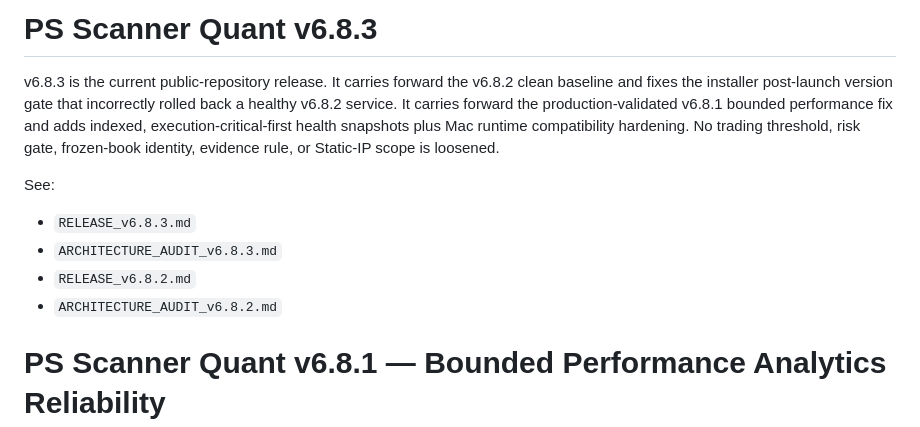
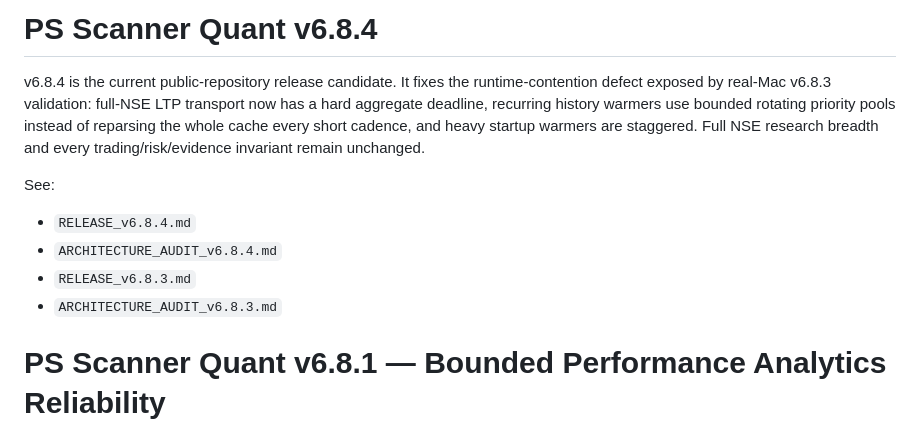
Before and after one commit to SuhasSrinivasa1/PS-Scanner-Quant, a Markdown page: README.md, the part around the change. Drawn GitHub-style.

Commit message:
Update README for v6.8.4 runtime fix

```diff
--- a/README.md
+++ b/README.md
@@ -1,12 +1,12 @@
-# PS Scanner Quant v6.8.3
+# PS Scanner Quant v6.8.4
 
-v6.8.3 is the current public-repository release. It carries forward the v6.8.2 clean baseline and fixes the installer post-launch version gate that incorrectly rolled back a healthy v6.8.2 service. It carries forward the production-validated v6.8.1 bounded performance fix and adds indexed, execution-critical-first health snapshots plus Mac runtime compatibility hardening. No trading threshold, risk gate, frozen-book identity, evidence rule, or Static-IP scope is loosened.
+v6.8.4 is the current public-repository release candidate. It fixes the runtime-contention defect exposed by real-Mac v6.8.3 validation: full-NSE LTP transport now has a hard aggregate deadline, recurring history warmers use bounded rotating priority pools instead of reparsing the whole cache every short cadence, and heavy startup warmers are staggered. Full NSE research breadth and every trading/risk/evidence invariant remain unchanged.
 
 See:
+- `RELEASE_v6.8.4.md`
+- `ARCHITECTURE_AUDIT_v6.8.4.md`
 - `RELEASE_v6.8.3.md`
 - `ARCHITECTURE_AUDIT_v6.8.3.md`
-- `RELEASE_v6.8.2.md`
-- `ARCHITECTURE_AUDIT_v6.8.2.md`
 
 # PS Scanner Quant v6.8.1 — Bounded Performance Analytics Reliability
 
```
